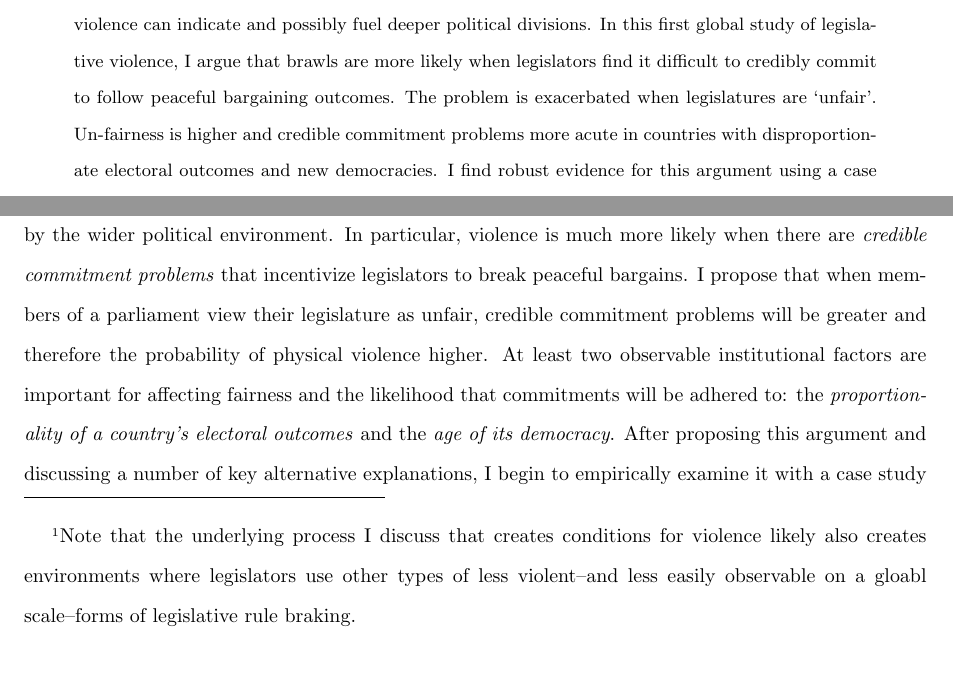
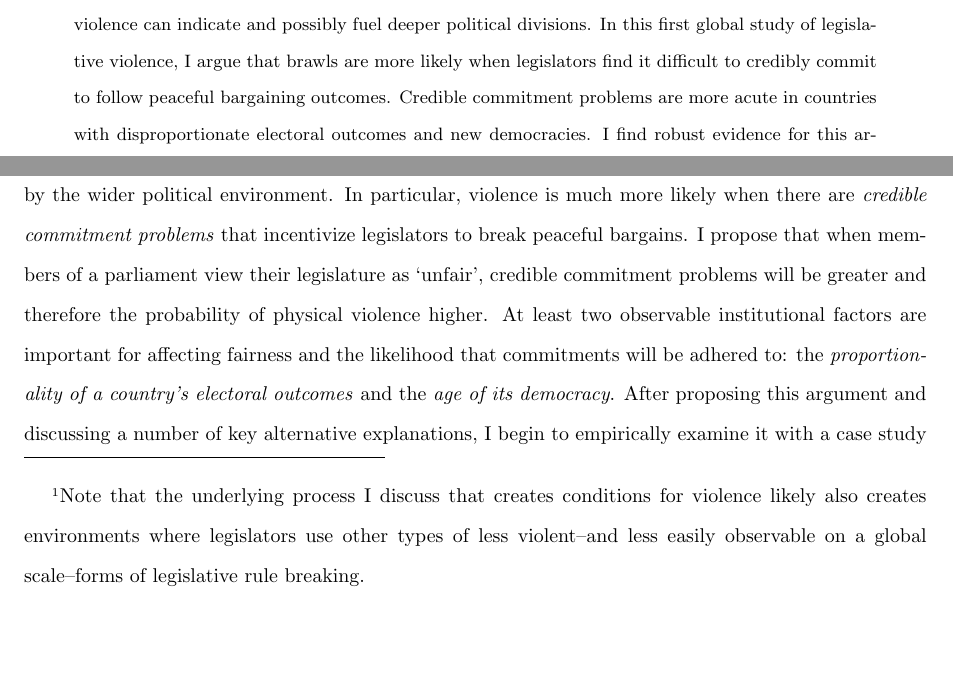
Before and after one commit to christophergandrud/LegislativeViolence, a LaTeX paper (PaperNamed/Leg_Violence_Named.tex): two parts of pages 1 and 2 of 30, joined at a grey line, cut so that both start at the same text. Compiled offline with pdfLaTeX.

Commit message:
minor edits

```diff
--- a/PaperNamed/Leg_Violence_Named.tex
+++ b/PaperNamed/Leg_Violence_Named.tex
@@ -95,7 +95,7 @@
 
 %%%%%%% Abstract %%%%%%%%%%%%%%%%%%%%%%%%%%%%%%%%%%%%%%%%%%%%
 \begin{abstract}
-Multi-party elected national legislatures should be venues for peacefully resolving conflicts between opposing groups. However, they can become scenes of physical violence. Such violence is an indication that a country’s legislative institutions are functioning far from perfectly as legislative actors are deciding to disregard the rules of the `game’. In some cases, such as recently in Ukraine, violence can indicate and possibly fuel deeper political divisions. In this first global study of legislative violence, I argue that brawls are more likely when legislators find it difficult to credibly commit to follow peaceful bargaining outcomes. The problem is exacerbated when legislatures are `unfair’. Un-fairness is higher and credible commitment problems more acute in countries with disproportionate electoral outcomes and new democracies. I find robust evidence for this argument using a case study of legislative violence in the antebellum United States Senate and a new global data set.
+Multi-party elected national legislatures should be venues for peacefully resolving conflicts between opposing groups. However, they can become scenes of physical violence. Such violence is an indication that a country's legislative institutions are functioning far from perfectly as legislative actors are deciding to disregard the rules of the `game'. In some cases, such as recently in Ukraine, violence can indicate and possibly fuel deeper political divisions. In this first global study of legislative violence, I argue that brawls are more likely when legislators find it difficult to credibly commit to follow peaceful bargaining outcomes. Credible commitment problems are more acute in countries with disproportionate electoral outcomes and new democracies. I find robust evidence for this argument using a case study of legislative violence in the antebellum United States Senate and a new global data set.
 \end{abstract}
 
 
@@ -109,9 +109,9 @@ Though legislators in democracies are often described as `battling' or `fighting
 
 Many legislatures' histories contain incidents of physical violence between legislators. In 1856 a member of the United States House of Representatives caned a senator unconscious in the Senate chamber \citep{USSenateCanning}. It has been suggested that the United Kingdom's House of Commons is physically designed to prevent violence between members. The Government and Opposition benches are said to be ``two sword lengths apart" \citep{ParliamentUKSword} so that duels will be fought with words rather than swords. Actual, sword fights do not seem to have taken place in the Commons chamber, but violent incidences did occur in the 1800s \citep[see][]{ByrneViolence}. Violence in legislatures continues to occur. Recent instances of violence between legislators include multiple brawls in South Korea in 2009 and Ukraine during the 2010s leading up to the Crimean crisis. In 2013 a large confrontation occurred in the Venezuelan National Assembly when the Assembly President withheld speaking time from legislators who did not recognize the victory of the new president in a very highly contested election.
 
-Physical violence is a dramatic break from scholars' assumption that compliance with legislative rules of the `game' is a given and as such symbolizes poorly functioning legislative institutions. Some work has examined the strategic and expressive choices politicians make when they decide not to participate in the democratic rules of the game \citep{wilkinson2006,Beaulieu2008,BeaulieuForthcoming}. In this paper I extend this work by advancing a theory of legislative violence in multi-party elected national legislatures and test it using both case study and global-level data. Indeed, this paper includes the first cross-country description of violence between legislators. It also provides us an important window for understanding what makes legislatures work (or not) as institutions for peacefully resolving disputes between opposing parties.\footnote{Note that the underlying process I discuss that creates conditions for violence likely also creates environments where legislators use other types of less violent--and less easily observable on a gloabl scale--forms of legislative rule braking.}
+Physical violence is a dramatic break from scholars' assumption that compliance with legislative rules of the `game' is a given and as such symbolizes poorly functioning legislative institutions. Some work has examined the strategic and expressive choices politicians make when they decide not to participate in the democratic rules of the game \citep{wilkinson2006,Beaulieu2008,BeaulieuForthcoming}. In this paper I extend this work by advancing a theory of legislative violence in multi-party elected national legislatures and test it using both case study and global-level data. Indeed, this paper includes the first cross-country description of violence between legislators. It also provides us an important window for understanding what makes legislatures work (or not) as institutions for peacefully resolving disputes between opposing parties.\footnote{Note that the underlying process I discuss that creates conditions for violence likely also creates environments where legislators use other types of less violent--and less easily observable on a global scale--forms of legislative rule breaking.}
 
-I begin the paper by advancing an argument for understanding when legislative violence between members of multi-party elected legislatures is more likely. Though legislators' personalities surely play some part in any given violent incident, I argue that the probability of violence is strongly influenced by the wider political environment. In particular, violence is much more likely when there are \emph{credible commitment problems} that incentivize legislators to break peaceful bargains. I propose that when members of a parliament view their legislature as unfair, credible commitment problems will be greater and therefore the probability of physical violence higher. At least two observable institutional factors are important for affecting fairness and the likelihood that commitments will be adhered to: the \emph{proportionality of a country's electoral outcomes} and the \emph{age of its democracy}. After proposing this argument and discussing a number of key alternative explanations, I begin to empirically examine it with a case study of violence in the antebellum United States Senate. I then move to a global level study of contemporary legislative violence by describing a new data set of legislative violence. In this section I also demonstrate simple associations between my argument's key variables and violence on a global scale. I then discuss the variables and parametric regression models I use to further study these events. Finally, I lay out the evidence from these models that legislative violence is more prevalent in countries with disproportionate electoral outcomes and in new democracies. I also find that violence is more likely in legislatures with small minority governments. I conclude the paper with a discussion of the possible implications of these findings for democratic institution designers and directions for future research.
+I begin the paper by advancing an argument for understanding when legislative violence between members of multi-party elected legislatures is more likely. Though legislators' personalities surely play some part in any given violent incident, I argue that the probability of violence is strongly influenced by the wider political environment. In particular, violence is much more likely when there are \emph{credible commitment problems} that incentivize legislators to break peaceful bargains. I propose that when members of a parliament view their legislature as `unfair', credible commitment problems will be greater and therefore the probability of physical violence higher. At least two observable institutional factors are important for affecting fairness and the likelihood that commitments will be adhered to: the \emph{proportionality of a country's electoral outcomes} and the \emph{age of its democracy}. After proposing this argument and discussing a number of key alternative explanations, I begin to empirically examine it with a case study of violence in the antebellum United States Senate. I then move to a global level study of contemporary legislative violence by describing a new data set of legislative violence. In this section I also demonstrate simple associations between my argument's key variables and violence on a global scale. I then discuss the variables and parametric regression models I use to further study these events. Finally, I lay out the evidence from these models that legislative violence is more prevalent in countries with disproportionate electoral outcomes and in new democracies. I also find that violence is more likely in legislatures with small minority governments. I conclude the paper with a discussion of the possible implications of these findings for democratic institution designers and directions for future research.
 
 %%%%%%%%%%%%%%%%%%%%%%%%%%%%%%%%%%%%%%%%%%%%%% Previous Research & Framework
 
```
Also changed, not shown: PaperNamed/Leg_Violence_Named.pdf, PaperNamed/Leg_Violence_Named.tex (6 more changed lines), 1 other file.
